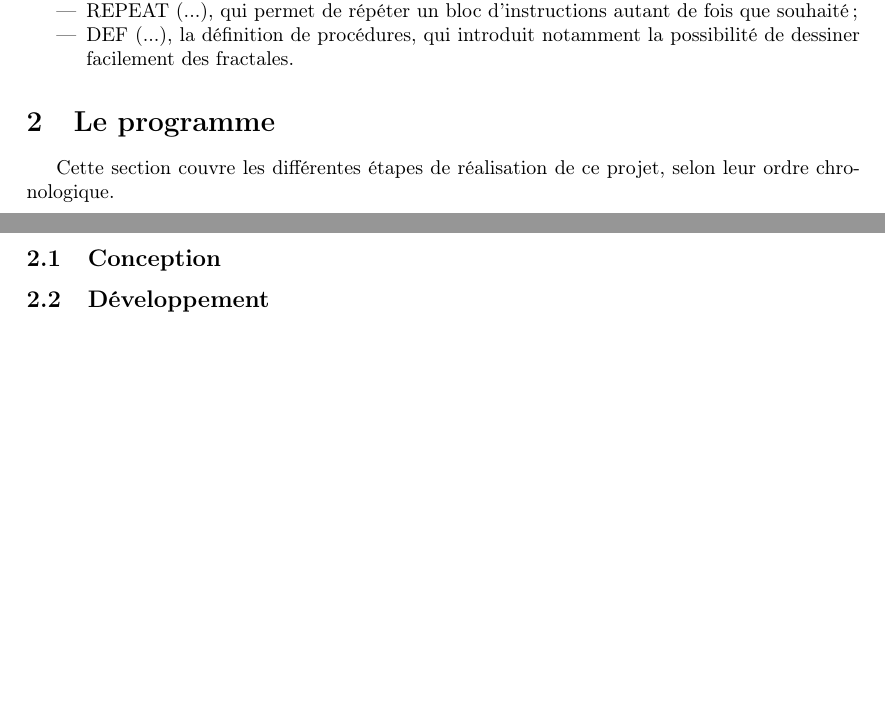
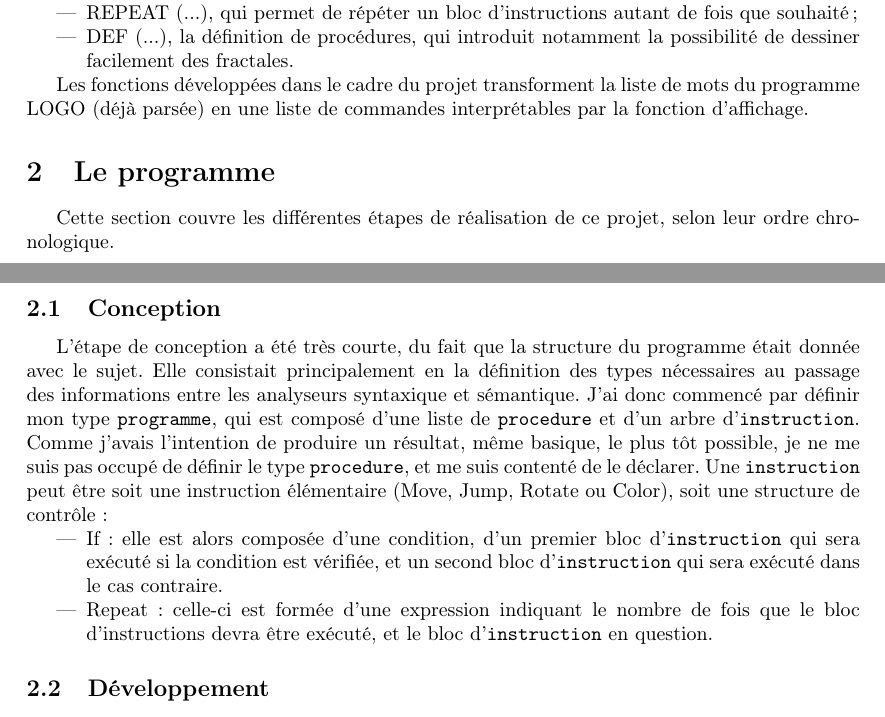
Before and after one commit to maahl/n7_projet_pf, a LaTeX document (rapport/rapport.tex): two parts of pages 1 and 2 of 2, joined at a grey line, cut so that both start at the same text, the shorter picture padded with empty space. Compiled offline with pdfLaTeX; the source files are stored in an older character set and shown here as Unicode.

Commit message:
Modified report

```diff
--- a/rapport/rapport.tex
+++ b/rapport/rapport.tex
@@ -51,14 +51,20 @@ Il offre également plusieurs structures de contrôle :
 	\item DEF (...), la définition de procédures, qui introduit notamment la possibilité de dessiner facilement des fractales.
 \end{itemize}
 
+Les fonctions développées dans le cadre du projet transforment la liste de mots du programme LOGO (déjà parsée) en une liste de commandes interprétables par la fonction d'affichage.
 
 \section{Le programme}
 Cette section couvre les différentes étapes de réalisation de ce projet, selon leur ordre chronologique.
 
 \subsection{Conception}
-%La première chose qu'il a été nécessaire de faire, afin de commencer l'interpréteur, est la définition du type programme, renvoyé par l'analyseur syntaxique et utilisé par l'analyseur sémantique. En effet, sans celui-ci, il n'est pas possible de travailler ni sur la première fonction, ni sur la deuxième.
-%J'ai commencé par implémenter les instructions Logo MOVE, ROTATE et COLOR, afin
-%d'obtenir un résultat visible dès que possible.
+L'étape de conception a été très courte, du fait que la structure du programme était donnée avec le sujet. Elle consistait principalement en la définition des types nécessaires au passage des informations entre les analyseurs syntaxique et sémantique.
+J'ai donc commencé par définir mon type \texttt{programme}, qui est composé d'une liste de \texttt{procedure} et d'un arbre d'\texttt{instruction}.
+Comme j'avais l'intention de produire un résultat, même basique, le plus tôt possible, je ne me suis pas occupé de définir le type \texttt{procedure}, et me suis contenté de le déclarer.
+Une \texttt{instruction} peut être soit une instruction élémentaire (Move, Jump, Rotate ou Color), soit une structure de contrôle :
+\begin{itemize}
+	\item If : elle est alors composée d'une condition, d'un premier bloc d'\texttt{instruction} qui sera exécuté si la condition est vérifiée, et un second bloc d'\texttt{instruction} qui sera exécuté dans le cas contraire.
+	\item Repeat : celle-ci est formée d'une expression indiquant le nombre de fois que le bloc d'instructions devra être exécuté, et le bloc d'\texttt{instruction} en question.
+\end{itemize}
 
 \subsection{Développement}
 
```
Also changed, not shown: rapport/rapport.pdf, rapport/rapport.tex (27 more changed lines), 2 other files.
